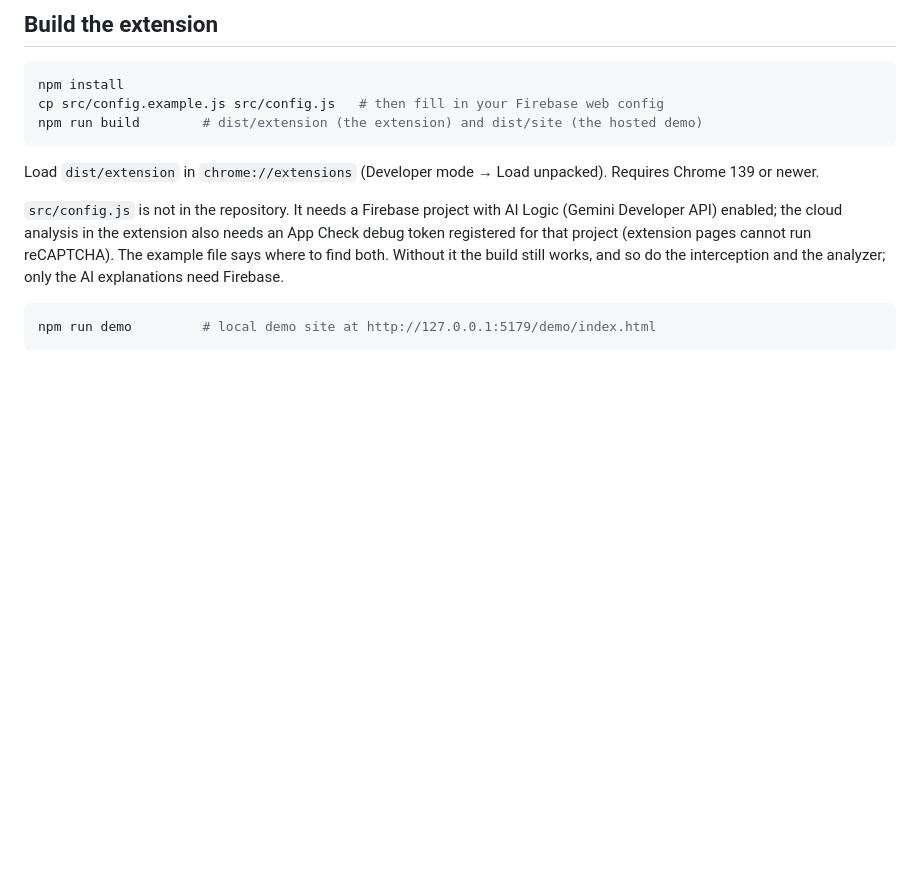
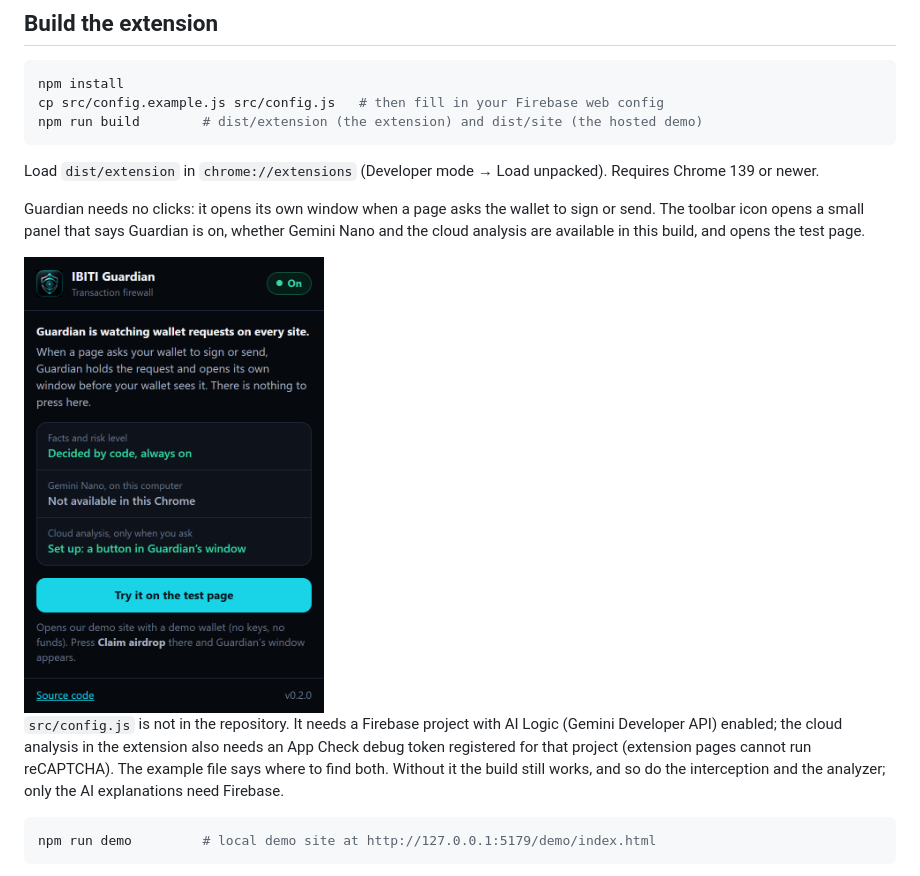
Before and after one commit to VOVAN1980/ibiti-guardian-chrome, a Markdown page: README.md, the part around the change. Rendered like a GitHub page; pictures changed too: docs/popup.png (added); blank space fills up the shorter version.

```diff
--- a/README.md
+++ b/README.md
@@ -94,6 +94,13 @@ npm run build        # dist/extension (the extension) and dist/site (the hosted
 Load `dist/extension` in `chrome://extensions` (Developer mode → Load
 unpacked). Requires Chrome 139 or newer.
 
+Guardian needs no clicks: it opens its own window when a page asks the wallet
+to sign or send. The toolbar icon opens a small panel that says Guardian is on,
+whether Gemini Nano and the cloud analysis are available in this build, and
+opens the test page.
+
+<img src="docs/popup.png" alt="The toolbar panel" width="300">
+
 `src/config.js` is not in the repository. It needs a Firebase project with AI
 Logic (Gemini Developer API) enabled; the cloud analysis in the extension also
 needs an App Check debug token registered for that project (extension pages
```
Also changed, not shown: 8 other files.
